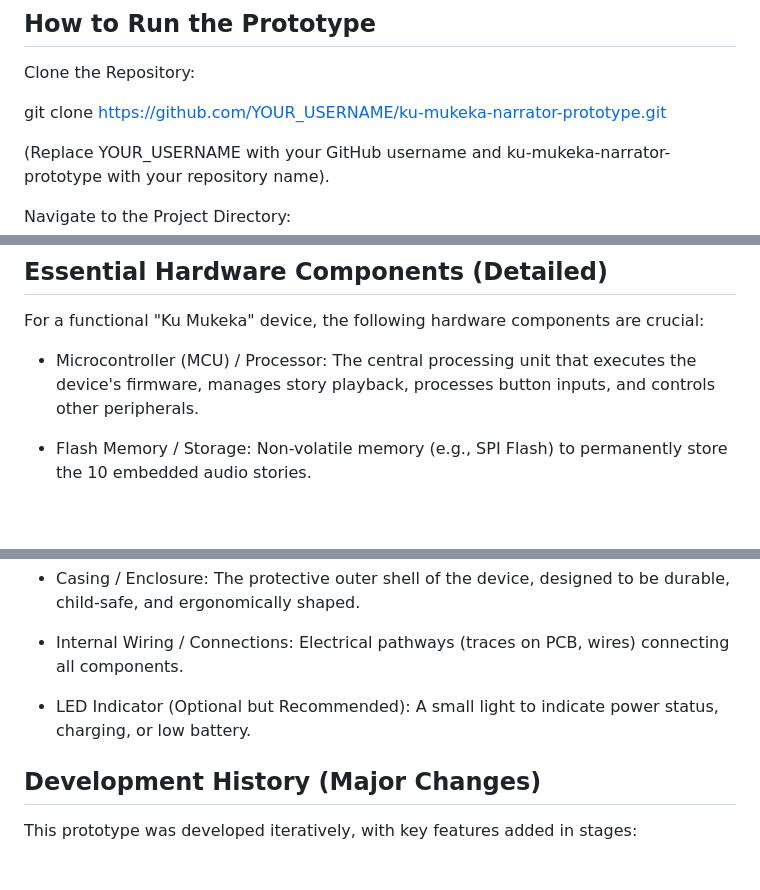
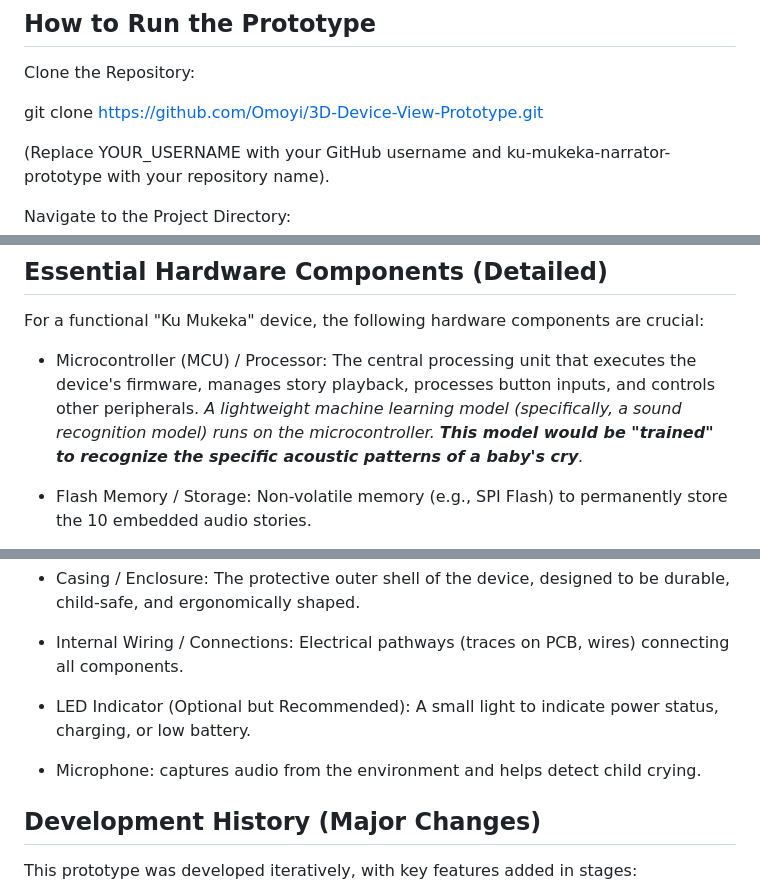
Before and after one commit to Omoyi/3D-Device-View-Prototype, a Markdown page: README.md, 3 parts joined by grey strips. GitHub-like rendering; blank space fills up the shorter version.

Commit message:
Add info about cry detection in the Microcontroller

```diff
--- a/README.md
+++ b/README.md
@@ -28,7 +28,7 @@ This prototype allows for a visual exploration of the device's external design a
 ## How to Run the Prototype
 Clone the Repository:
 
-git clone https://github.com/YOUR_USERNAME/ku-mukeka-narrator-prototype.git
+git clone https://github.com/Omoyi/3D-Device-View-Prototype.git
 
 (Replace YOUR_USERNAME with your GitHub username and ku-mukeka-narrator-prototype with your repository name).
 
@@ -51,7 +51,7 @@ View Component Descriptions: Hover your mouse over any part of the device (exter
 ## Essential Hardware Components (Detailed)
 For a functional "Ku Mukeka" device, the following hardware components are crucial:
 
-- Microcontroller (MCU) / Processor: The central processing unit that executes the device's firmware, manages story playback, processes button inputs, and controls other peripherals.
+- Microcontroller (MCU) / Processor: The central processing unit that executes the device's firmware, manages story playback, processes button inputs, and controls other peripherals. *A lightweight machine learning model (specifically, a sound recognition model) runs on the microcontroller. **This model would be "trained" to recognize the specific acoustic patterns of a baby's cry**.*
 
 - Flash Memory / Storage: Non-volatile memory (e.g., SPI Flash) to permanently store the 10 embedded audio stories.
 
@@ -77,6 +77,8 @@ For a functional "Ku Mukeka" device, the following hardware components are cruci
 
 - LED Indicator (Optional but Recommended): A small light to indicate power status, charging, or low battery.
 
+- Microphone: captures audio from the environment and helps detect child crying.
+
 ## Development History (Major Changes)
 This prototype was developed iteratively, with key features added in stages:
 
```
